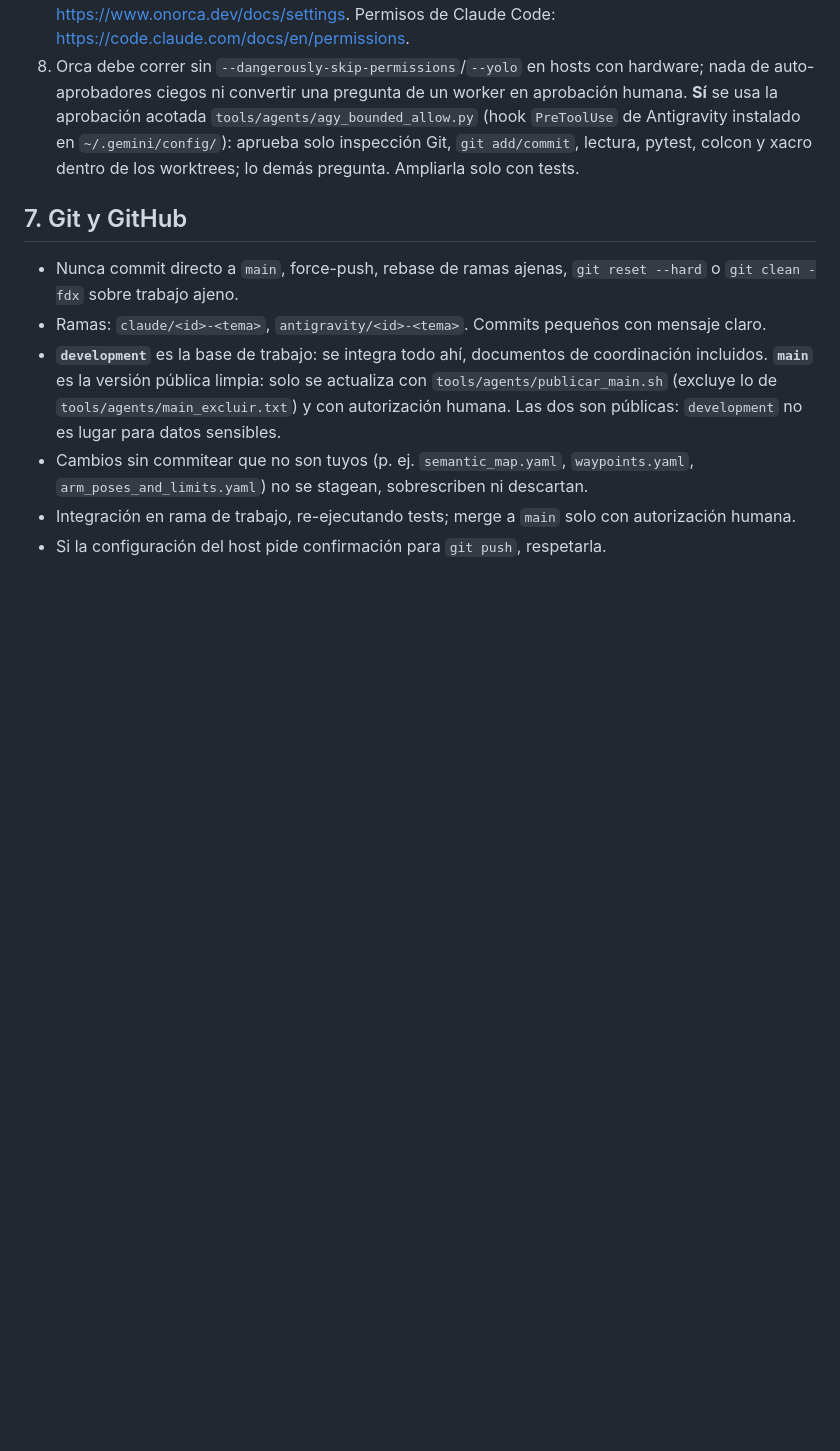
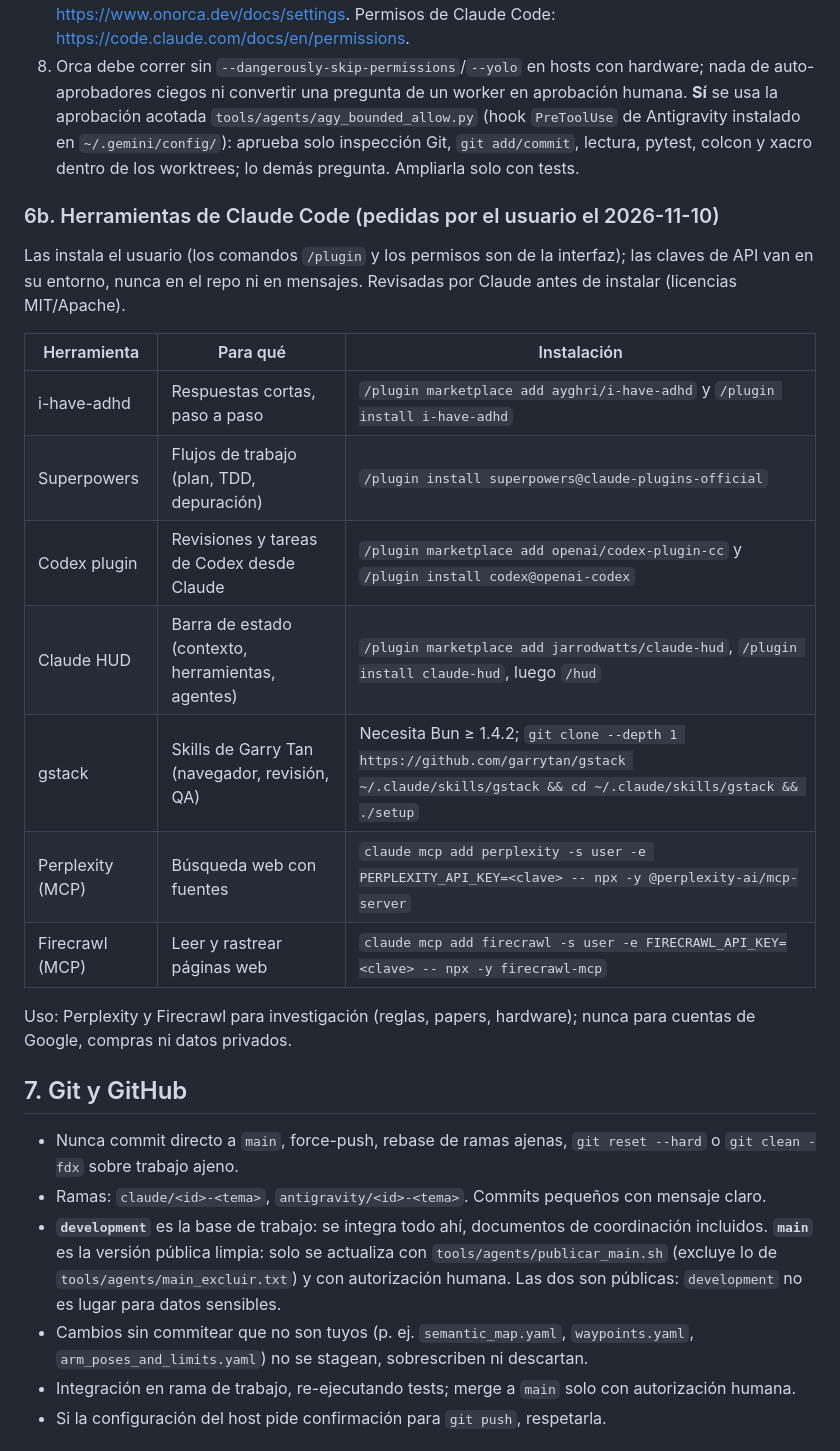
Before and after one commit to ShiiSuii/base_athome, a Markdown page: AGENTS.md, the part around the change. Drawn GitHub-style; blank space fills up the shorter version.

Commit message:
docs(agents): the Claude Code plugins and MCP servers the user asked for, and how to install them
Co-Authored-By: Claude Opus 5.5 <noreply@anthropic.com>

```diff
--- a/AGENTS.md
+++ b/AGENTS.md
@@ -123,6 +123,22 @@ Reglas:
 7. Documentación de Orca (leer la de la versión instalada antes de usar comandos): <https://www.onorca.dev/docs/cli/orchestration>, <https://www.onorca.dev/docs/agents/supported>, <https://www.onorca.dev/docs/settings>. Permisos de Claude Code: <https://code.claude.com/docs/en/permissions>.
 8. Orca debe correr sin `--dangerously-skip-permissions`/`--yolo` en hosts con hardware; nada de auto-aprobadores ciegos ni convertir una pregunta de un worker en aprobación humana. **Sí** se usa la aprobación acotada `tools/agents/agy_bounded_allow.py` (hook `PreToolUse` de Antigravity instalado en `~/.gemini/config/`): aprueba solo inspección Git, `git add/commit`, lectura, pytest, colcon y xacro dentro de los worktrees; lo demás pregunta. Ampliarla solo con tests.
 
+### 6b. Herramientas de Claude Code (pedidas por el usuario el 2026-11-10)
+
+Las instala el usuario (los comandos `/plugin` y los permisos son de la interfaz); las claves de API van en su entorno, nunca en el repo ni en mensajes. Revisadas por Claude antes de instalar (licencias MIT/Apache).
+
+| Herramienta | Para qué | Instalación |
+|---|---|---|
+| i-have-adhd | Respuestas cortas, paso a paso | `/plugin marketplace add ayghri/i-have-adhd` y `/plugin install i-have-adhd` |
+| Superpowers | Flujos de trabajo (plan, TDD, depuración) | `/plugin install superpowers@claude-plugins-official` |
+| Codex plugin | Revisiones y tareas de Codex desde Claude | `/plugin marketplace add openai/codex-plugin-cc` y `/plugin install codex@openai-codex` |
+| Claude HUD | Barra de estado (contexto, herramientas, agentes) | `/plugin marketplace add jarrodwatts/claude-hud`, `/plugin install claude-hud`, luego `/hud` |
+| gstack | Skills de Garry Tan (navegador, revisión, QA) | Necesita Bun ≥ 1.4.2; `git clone --depth 1 https://github.com/garrytan/gstack ~/.claude/skills/gstack && cd ~/.claude/skills/gstack && ./setup` |
+| Perplexity (MCP) | Búsqueda web con fuentes | `claude mcp add perplexity -s user -e PERPLEXITY_API_KEY=<clave> -- npx -y @perplexity-ai/mcp-server` |
+| Firecrawl (MCP) | Leer y rastrear páginas web | `claude mcp add firecrawl -s user -e FIRECRAWL_API_KEY=<clave> -- npx -y firecrawl-mcp` |
+
+Uso: Perplexity y Firecrawl para investigación (reglas, papers, hardware); nunca para cuentas de Google, compras ni datos privados.
+
 ## 7. Git y GitHub
 
 - Nunca commit directo a `main`, force-push, rebase de ramas ajenas, `git reset --hard` o `git clean -fdx` sobre trabajo ajeno.
```
